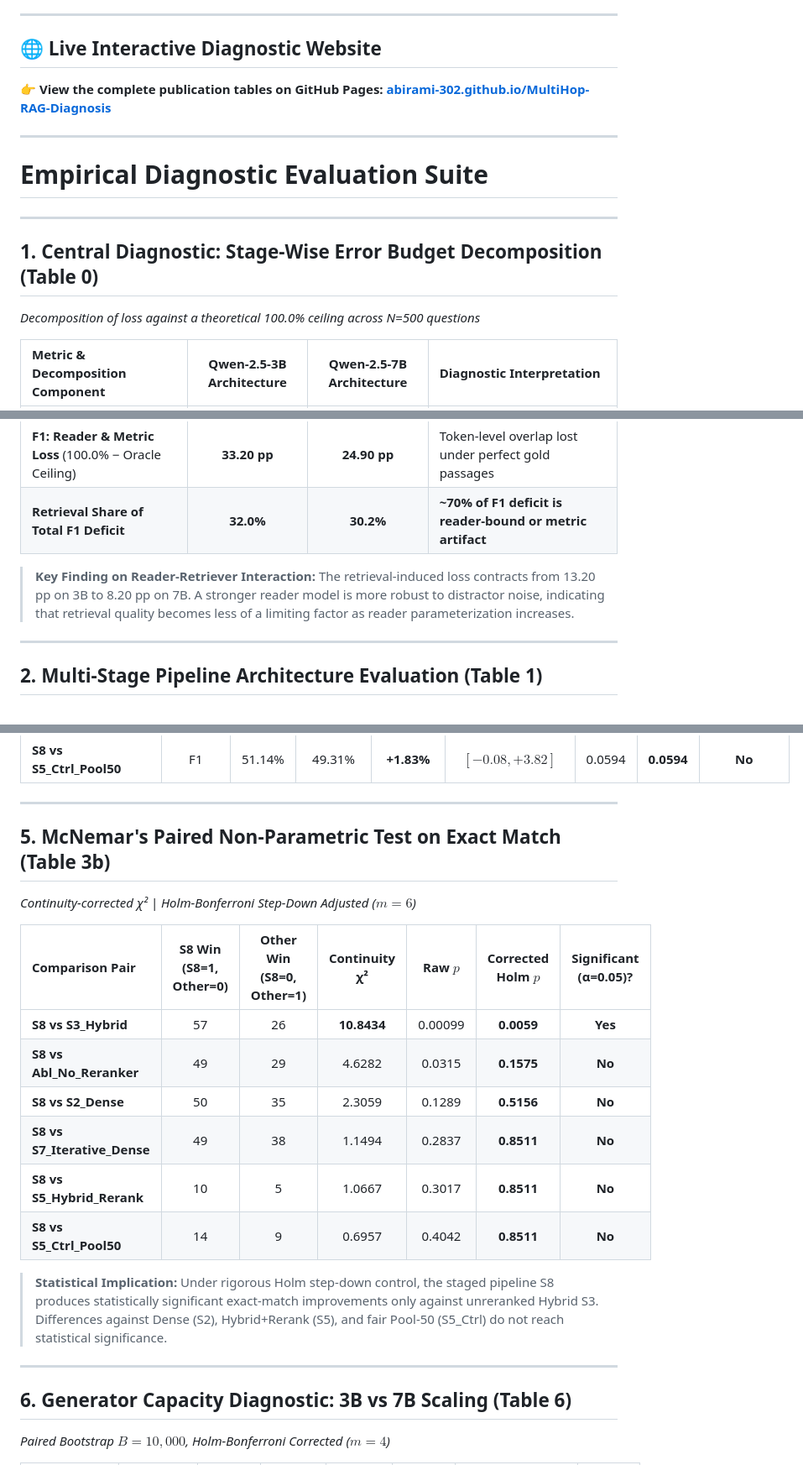
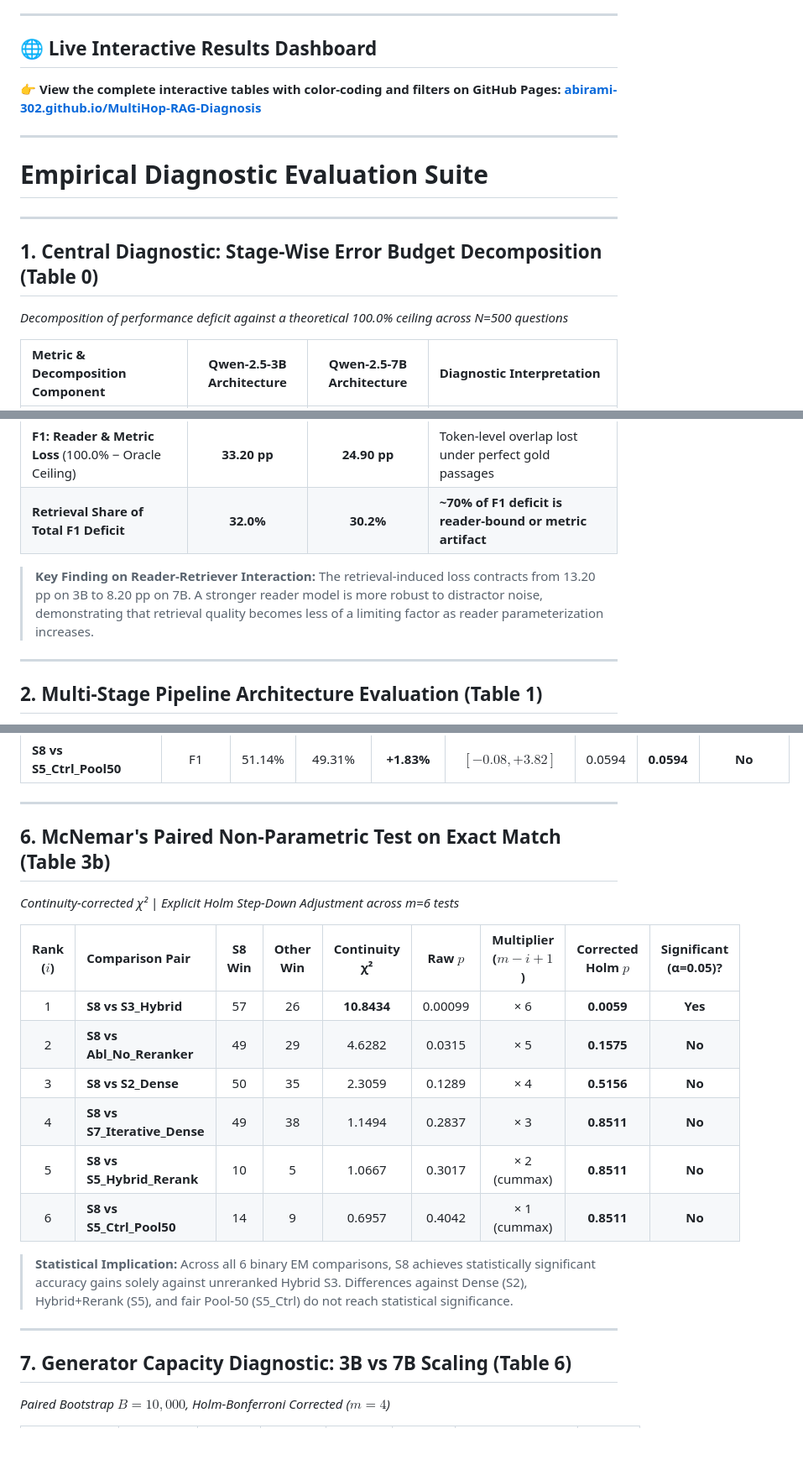
Before and after one commit to abirami-302/MultiHop-RAG-Diagnosis, a Markdown page: README.md, 3 parts joined by grey strips. Shown at 84% size. Rendered like a GitHub page; blank space fills up the shorter version.

Commit message:
Finalize master diagnostic documentation: Correct Holm step-down values, complete Hop-2 accounting, include Table 1b and 4a

```diff
--- a/README.md
+++ b/README.md
@@ -9,8 +10,8 @@
 
 ---
 
-## 🌐 Live Interactive Diagnostic Website
-👉 **View the complete publication tables on GitHub Pages: [abirami-302.github.io/MultiHop-RAG-Diagnosis](https://abirami-302.github.io/MultiHop-RAG-Diagnosis/)**
+## 🌐 Live Interactive Results Dashboard
+👉 **View the complete interactive tables with color-coding and filters on GitHub Pages: [abirami-302.github.io/MultiHop-RAG-Diagnosis](https://abirami-302.github.io/MultiHop-RAG-Diagnosis/)**
 
 ---
 
@@ -19,7 +20,7 @@
 ---
 
 ## 1. Central Diagnostic: Stage-Wise Error Budget Decomposition (Table 0)
-*Decomposition of loss against a theoretical 100.0% ceiling across N=500 questions*
+*Decomposition of performance deficit against a theoretical 100.0% ceiling across N=500 questions*
 
 | Metric & Decomposition Component | Qwen-2.5-3B Architecture | Qwen-2.5-7B Architecture | Diagnostic Interpretation |
 | :--- | :---: | :---: | :--- |
@@ -30,7 +31,7 @@
 | **F1: Reader & Metric Loss** (100.0% − Oracle Ceiling) | **33.20 pp** | **24.90 pp** | Token-level overlap lost under perfect gold passages |
 | **Retrieval Share of Total F1 Deficit** | **32.0%** | **30.2%** | **~70% of F1 deficit is reader-bound or metric artifact** |
 
-> **Key Finding on Reader-Retriever Interaction:** The retrieval-induced loss contracts from 13.20 pp on 3B to 8.20 pp on 7B. A stronger reader model is more robust to distractor noise, indicating that retrieval quality becomes less of a limiting factor as reader parameterization increases.
+> **Key Finding on Reader-Retriever Interaction:** The retrieval-induced loss contracts from 13.20 pp on 3B to 8.20 pp on 7B. A stronger reader model is more robust to distractor noise, demonstrating that retrieval quality becomes less of a limiting factor as reader parameterization increases.
 
 ---
 
@@ -90,23 +105,23 @@
 
 ---
 
-## 5. McNemar's Paired Non-Parametric Test on Exact Match (Table 3b)
-*Continuity-corrected χ² | Holm-Bonferroni Step-Down Adjusted ($m=6$)*
+## 6. McNemar's Paired Non-Parametric Test on Exact Match (Table 3b)
+*Continuity-corrected χ² | Explicit Holm Step-Down Adjustment across m=6 tests*
 
-| Comparison Pair | S8 Win (S8=1, Other=0) | Other Win (S8=0, Other=1) | Continuity χ² | Raw $p$ | Corrected Holm $p$ | Significant (α=0.05)? |
-| :--- | :---: | :---: | :---: | :---: | :---: | :---: |
-| **S8 vs S3_Hybrid** | 57 | 26 | **10.8434** | 0.00099 | **0.0059** | **Yes** |
-| **S8 vs Abl_No_Reranker** | 49 | 29 | 4.6282 | 0.0315 | **0.1575** | **No** |
-| **S8 vs S2_Dense** | 50 | 35 | 2.3059 | 0.1289 | **0.5156** | **No** |
-| **S8 vs S7_Iterative_Dense** | 49 | 38 | 1.1494 | 0.2837 | **0.8511** | **No** |
-| **S8 vs S5_Hybrid_Rerank** | 10 | 5 | 1.0667 | 0.3017 | **0.8511** | **No** |
-| **S8 vs S5_Ctrl_Pool50** | 14 | 9 | 0.6957 | 0.4042 | **0.8511** | **No** |
+| Rank ($i$) | Comparison Pair | S8 Win | Other Win | Continuity χ² | Raw $p$ | Multiplier ($m-i+1$) | Corrected Holm $p$ | Significant (α=0.05)? |
+| :---: | :--- | :---: | :---: | :---: | :---: | :---: | :---: | :---: |
+| 1 | **S8 vs S3_Hybrid** | 57 | 26 | **10.8434** | 0.00099 | × 6 | **0.0059** | **Yes** |
+| 2 | **S8 vs Abl_No_Reranker** | 49 | 29 | 4.6282 | 0.0315 | × 5 | **0.1575** | **No** |
+| 3 | **S8 vs S2_Dense** | 50 | 35 | 2.3059 | 0.1289 | × 4 | **0.5156** | **No** |
+| 4 | **S8 vs S7_Iterative_Dense** | 49 | 38 | 1.1494 | 0.2837 | × 3 | **0.8511** | **No** |
+| 5 | **S8 vs S5_Hybrid_Rerank** | 10 | 5 | 1.0667 | 0.3017 | × 2 (cummax) | **0.8511** | **No** |
+| 6 | **S8 vs S5_Ctrl_Pool50** | 14 | 9 | 0.6957 | 0.4042 | × 1 (cummax) | **0.8511** | **No** |
 
-> **Statistical Implication:** Under rigorous Holm step-down control, the staged pipeline S8 produces statistically significant exact-match improvements only against unreranked Hybrid S3. Differences against Dense (S2), Hybrid+Rerank (S5), and fair Pool-50 (S5_Ctrl) do not reach statistical significance.
+> **Statistical Implication:** Across all 6 binary EM comparisons, S8 achieves statistically significant accuracy gains solely against unreranked Hybrid S3. Differences against Dense (S2), Hybrid+Rerank (S5), and fair Pool-50 (S5_Ctrl) do not reach statistical significance.
 
 ---
 
-## 6. Generator Capacity Diagnostic: 3B vs 7B Scaling (Table 6)
+## 7. Generator Capacity Diagnostic: 3B vs 7B Scaling (Table 6)
 *Paired Bootstrap $B=10,000$, Holm-Bonferroni Corrected ($m=4$)*
 
 | Comparison Pair | Context Evidence Fed | Metric | 3B Score | 7B Score | Net Gain (Δ pp) | 95% Bootstrap CI | Holm $p$-value |
```
Also changed, not shown: other parts of README.md (+40 -11 lines).
